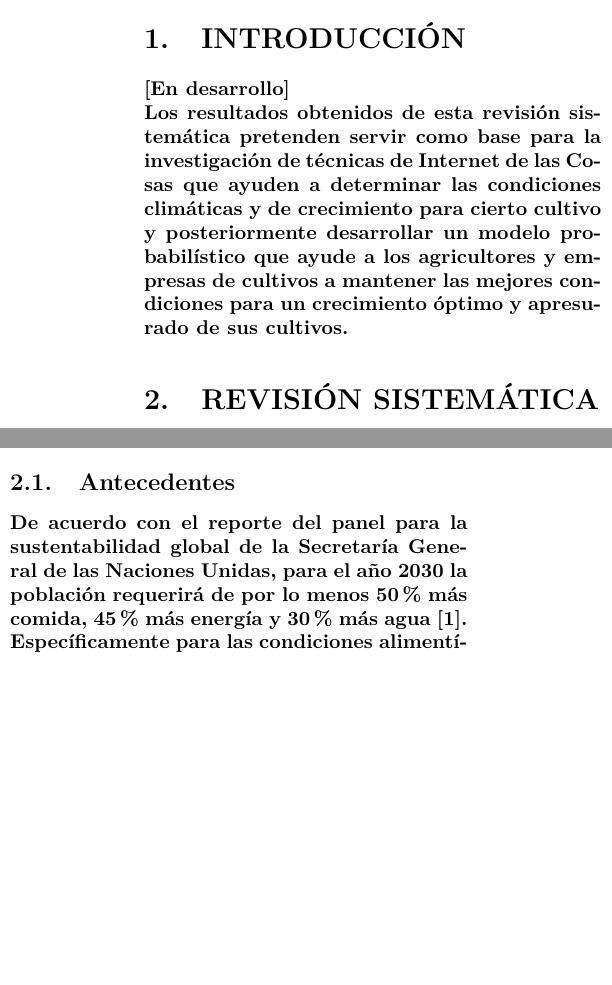
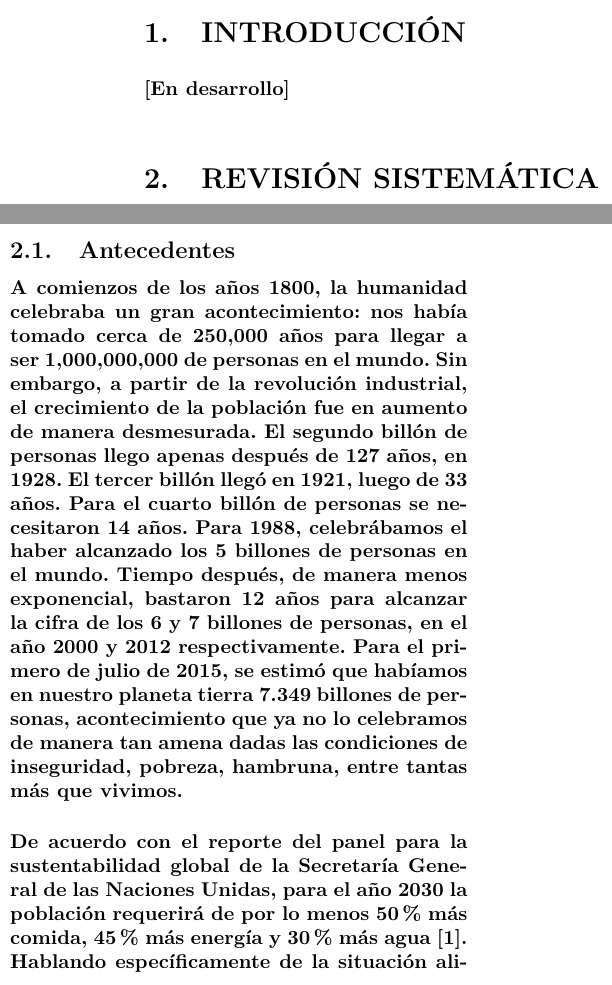
Before and after one commit to freddyiniguez/iot_crop_growth, a LaTeX paper (iot_crop_growth.tex): two parts of the columns of page 1 of 3 before the commit and two parts of the columns of page 1 of 4 after it, joined at a grey line, cut so that both start at the same text, the shorter picture padded with empty space. Compiled offline with pdfLaTeX.

Commit message:
Antecedentes mejorados.

```diff
--- a/iot_crop_growth.tex
+++ b/iot_crop_growth.tex
@@ -37,7 +37,10 @@
 
 % ----------------------------------------------------- INTRODUCCIÓN ----------------------------------------------------- %
 \section{INTRODUCCIÓN}
-\paragraph{[En desarrollo] \\ Los resultados obtenidos de esta revisión sistemática pretenden servir como base para la investigación de técnicas de Internet de las Cosas que ayuden a determinar las condiciones climáticas y de crecimiento para cierto cultivo y posteriormente desarrollar un modelo probabilístico que ayude a los agricultores y empresas de cultivos a mantener las mejores condiciones para un crecimiento óptimo y apresurado de sus cultivos.}
+\paragraph{[En desarrollo]}
+%\paragraph{[En desarrollo] \\ Los resultados obtenidos de esta revisión sistemática pretenden servir como base para la investigación de técnicas de Internet de las Cosas que ayuden a determinar las condiciones climáticas y de crecimiento para cierto cultivo y posteriormente desarrollar un modelo probabilístico que ayude a los agricultores y empresas de cultivos a mantener las mejores condiciones para un crecimiento óptimo y apresurado de sus cultivos. \\ Además, se tiene una problemática grave: actualmente ciertas zonas en el mundo están pasando por una deficiencia en la producción de sus cultivos, debido a que los nutrientes del suelo se están agotando, lo que promueve un crecimiento deficiente de los cultivos. De tal manera, si se lograra incrementar la producción de determindo cultivo con la propuesta de sistema de inferencia sobre las condiciones ambientales de un cultivo que se propone en el presente documento, ¿cuál sería el impacto con respecto al suelo? o ¿de qué manera se lograría esta propuesta?}
+
+%\paragraph{Este documento solo se basa en la recopilación de artículos relacionados con sistemas de producción agrícola basados en Internet de las Cosas, específicamente en la manera en la que estos sistemas de producción agrícola obtienen las características ambientales y de crecimiento de un determinado cultivo. \\ ¿Cómo hacerlo de manera SUSTENTABLE? ¿Cómo hacerlo de manera AMIGABLE PARA EL AMBIENTE? Son dos incógnitas que quedan como trabajos futuros.}
 
 % ----------------------------------------------------- REVISIÓN SISTEMÁTICA ----------------------------------------------------- %
 % Etapa de la planificación de la revisión sistemática.
@@ -46,7 +49,9 @@
 
 \subsection{Antecedentes}
 % El razonamiento de la revisión
-\paragraph{De acuerdo con el reporte del panel para la sustentabilidad global de la Secretaría General de las Naciones Unidas, para el año 2030 la población requerirá de por lo menos 50\% más comida, 45\% más energía y 30\% más agua~\cite{globalsustainabilityreport}. Específicamente para las condiciones alimentícias a futuro, se estima que para el año 2050 la demanda de comida crezca a un 70 por ciento. \\ Además, cabe mencionar que las condiciones climáticas que vivimos hoy en día son producto del cambio climático y del calentamiento global, problemas ambientales que si se presentan en condiciones extremas pueden llegar a afectar a la mayoría de los cultivos, empeorando la situación del suministro de comida.}
+\paragraph{A comienzos de los años 1800, la humanidad celebraba un gran acontecimiento: nos había tomado cerca de 250,000 años para llegar a ser 1,000,000,000 de personas en el mundo. Sin embargo, a partir de la revolución industrial, el crecimiento de la población fue en aumento de manera desmesurada. El segundo billón de personas llego apenas después de 127 años, en 1928. El tercer billón llegó en 1921, luego de 33 años. Para el cuarto billón de personas se necesitaron 14 años. Para 1988, celebrábamos el haber alcanzado los 5 billones de personas en el mundo. Tiempo después, de manera menos exponencial, bastaron 12 años para alcanzar la cifra de los 6 y 7 billones de personas, en el año 2000 y 2012 respectivamente. Para el primero de julio de 2015, se estimó que habíamos en nuestro planeta tierra 7.349 billones de personas, acontecimiento que ya no lo celebramos de manera tan amena dadas las condiciones de inseguridad, pobreza, hambruna, entre tantas más que vivimos.}
+
+\paragraph{De acuerdo con el reporte del panel para la sustentabilidad global de la Secretaría General de las Naciones Unidas, para el año 2030 la población requerirá de por lo menos 50\% más comida, 45\% más energía y 30\% más agua~\cite{globalsustainabilityreport}. Hablando específicamente de la situación alimenticia a futuro, se estima que para el año 2050 la demanda de comida crezca un 70 por ciento con respecto a la demanda actual. \\ Además, cabe mencionar que las condiciones climáticas que vivimos hoy en día son producto del cambio climático y del calentamiento global, problemas ambientales que si se presentan en condiciones extremas pueden llegar a afectar a la mayoría de los cultivos, empeorando la situación del suministro de comida.}
 
 \paragraph{Por tal razón, es de vital importancia que se desarrollen estrategias que ayuden a combatir esta serie de problemas que se preveen para el futuro. En el caso de incrementar los suministros de comida, se deben implementar estrategias para que los campos de cultivo generen una mayor cantidad de alimento, o que puedan generar la misma cantidad de alimento pero tener más temporadas de producción al año.}
 
```
Also changed, not shown: iot_crop_growth.tex (6 more changed lines).
